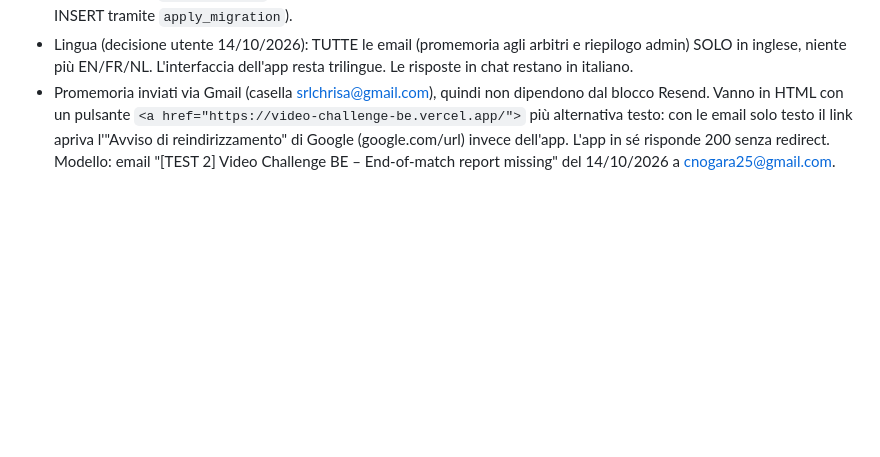
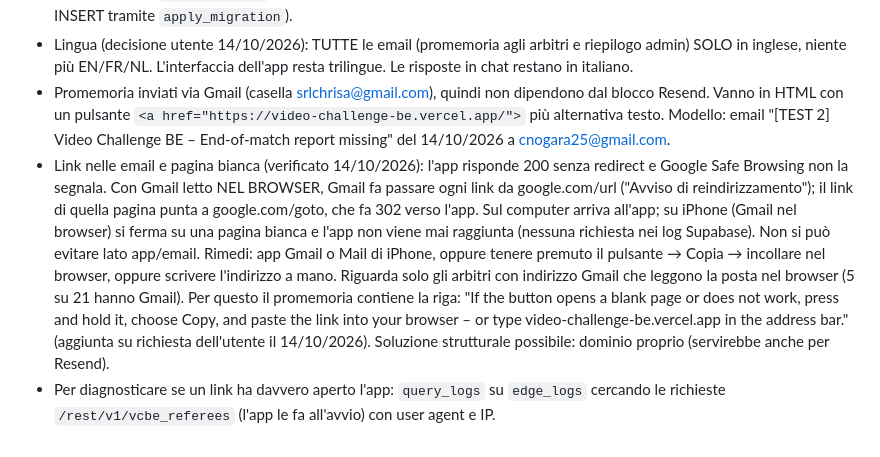
Before and after one commit to chrinogara/video-challenge-be, a Markdown page: CLAUDE.md, the part around the change. GitHub-like rendering; blank space fills up the shorter version.

Commit message:
CLAUDE.md: Gmail-in-browser blank page on iPhone, reminder tip line, log-based link check
Co-Authored-By: Claude Opus 5.5 <noreply@anthropic.com>
Claude-Session: https://claude.ai/code/session_01NxEpTcze3hESBXm1wwXWKc

```diff
--- a/CLAUDE.md
+++ b/CLAUDE.md
@@ -35,4 +35,6 @@
   - 14/10/2026: il PDF della settimana 28/09–04/10 diceva "0 gare LIGD", ma il calendario ha 6 gare LIGD il 03/10. Il PDF può essere incompleto (filtro da verificare alla fonte); la routine ora segnala "WARNING: the designations PDF looks incomplete" quando PDF e calendario non coincidono.
 - Azioni, tutte e tre: (a) riepilogo via email SOLO a cnogara25@gmail.com (mai a srlchrisa@gmail.com), oggetto con prefisso "[VideoReferees]" per il filtro Gmail che applica l'etichetta VideoReferees, (b) promemoria email a chi non ha inviato, (c) registrazione in `vcbe_miss_log` (una riga per arbitro per settimana, niente duplicati; execute_sql è in sola lettura, quindi INSERT tramite `apply_migration`).
 - Lingua (decisione utente 14/10/2026): TUTTE le email (promemoria agli arbitri e riepilogo admin) SOLO in inglese, niente più EN/FR/NL. L'interfaccia dell'app resta trilingue. Le risposte in chat restano in italiano.
-- Promemoria inviati via Gmail (casella srlchrisa@gmail.com), quindi non dipendono dal blocco Resend. Vanno in HTML con un pulsante `<a href="https://video-challenge-be.vercel.app/">` più alternativa testo: con le email solo testo il link apriva l'"Avviso di reindirizzamento" di Google (google.com/url) invece dell'app. L'app in sé risponde 200 senza redirect. Modello: email "[TEST 2] Video Challenge BE – End-of-match report missing" del 14/10/2026 a cnogara25@gmail.com.
+- Promemoria inviati via Gmail (casella srlchrisa@gmail.com), quindi non dipendono dal blocco Resend. Vanno in HTML con un pulsante `<a href="https://video-challenge-be.vercel.app/">` più alternativa testo. Modello: email "[TEST 2] Video Challenge BE – End-of-match report missing" del 14/10/2026 a cnogara25@gmail.com.
+- Link nelle email e pagina bianca (verificato 14/10/2026): l'app risponde 200 senza redirect e Google Safe Browsing non la segnala. Con Gmail letto NEL BROWSER, Gmail fa passare ogni link da google.com/url ("Avviso di reindirizzamento"); il link di quella pagina punta a google.com/goto, che fa 302 verso l'app. Sul computer arriva all'app; su iPhone (Gmail nel browser) si ferma su una pagina bianca e l'app non viene mai raggiunta (nessuna richiesta nei log Supabase). Non si può evitare lato app/email. Rimedi: app Gmail o Mail di iPhone, oppure tenere premuto il pulsante → Copia → incollare nel browser, oppure scrivere l'indirizzo a mano. Riguarda solo gli arbitri con indirizzo Gmail che leggono la posta nel browser (5 su 21 hanno Gmail). Per questo il promemoria contiene la riga: "If the button opens a blank page or does not work, press and hold it, choose Copy, and paste the link into your browser – or type video-challenge-be.vercel.app in the address bar." (aggiunta su richiesta dell'utente il 14/10/2026). Soluzione strutturale possibile: dominio proprio (servirebbe anche per Resend).
+- Per diagnosticare se un link ha davvero aperto l'app: `query_logs` su `edge_logs` cercando le richieste `/rest/v1/vcbe_referees` (l'app le fa all'avvio) con user agent e IP.
```
